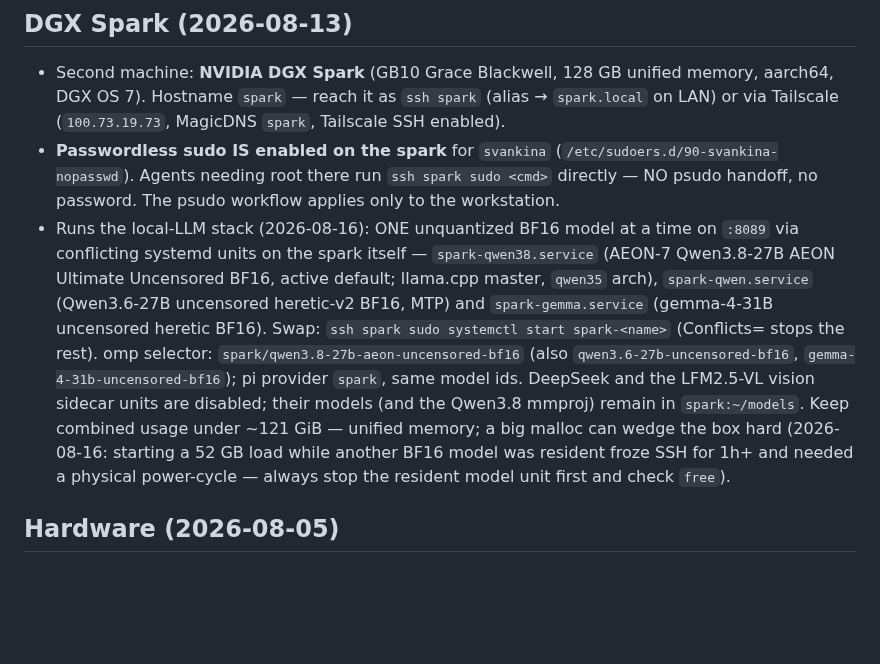
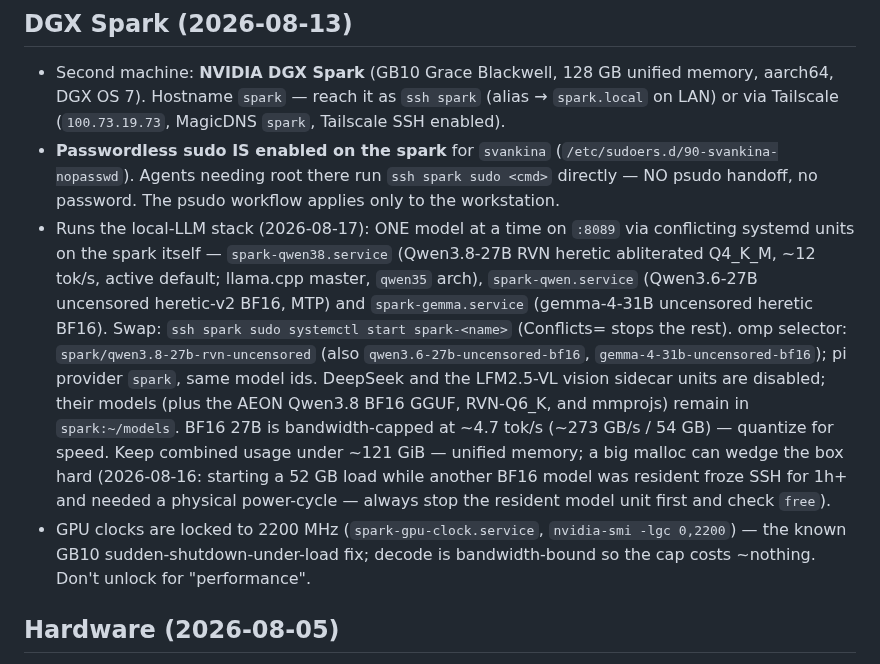
Before and after one commit to svankina/agents, a Markdown page: shared/USER.md, the part around the change. GitHub-like rendering; blank space fills up the shorter version.

Commit message:
spark: switch to Qwen3.8-27B RVN heretic Q4_K_M (12 tok/s), lock GPU clocks to 2200 MHz

```diff
--- a/shared/USER.md
+++ b/shared/USER.md
@@ -70,21 +70,27 @@ context; do not edit the generated copies.
   (`/etc/sudoers.d/90-svankina-nopasswd`). Agents needing root there run
   `ssh spark sudo <cmd>` directly — NO psudo handoff, no password. The psudo
   workflow applies only to the workstation.
-- Runs the local-LLM stack (2026-08-16): ONE unquantized BF16 model at a time
-  on `:8089` via conflicting systemd units on the spark itself —
-  `spark-qwen38.service` (AEON-7 Qwen3.8-27B AEON Ultimate Uncensored BF16,
-  active default; llama.cpp master, `qwen35` arch), `spark-qwen.service`
-  (Qwen3.6-27B uncensored heretic-v2 BF16, MTP) and `spark-gemma.service`
-  (gemma-4-31B uncensored heretic BF16). Swap:
-  `ssh spark sudo systemctl start spark-<name>` (Conflicts= stops the rest).
-  omp selector: `spark/qwen3.8-27b-aeon-uncensored-bf16` (also
-  `qwen3.6-27b-uncensored-bf16`, `gemma-4-31b-uncensored-bf16`); pi provider
-  `spark`, same model ids. DeepSeek and the LFM2.5-VL vision sidecar units
-  are disabled; their models (and the Qwen3.8 mmproj) remain in
-  `spark:~/models`. Keep combined usage under ~121 GiB — unified memory; a
-  big malloc can wedge the box hard (2026-08-16: starting a 52 GB load while
-  another BF16 model was resident froze SSH for 1h+ and needed a physical
-  power-cycle — always stop the resident model unit first and check `free`).
+- Runs the local-LLM stack (2026-08-17): ONE model at a time on `:8089` via
+  conflicting systemd units on the spark itself — `spark-qwen38.service`
+  (Qwen3.8-27B RVN heretic abliterated Q4_K_M, ~12 tok/s, active default;
+  llama.cpp master, `qwen35` arch), `spark-qwen.service` (Qwen3.6-27B
+  uncensored heretic-v2 BF16, MTP) and `spark-gemma.service` (gemma-4-31B
+  uncensored heretic BF16). Swap: `ssh spark sudo systemctl start
+  spark-<name>` (Conflicts= stops the rest). omp selector:
+  `spark/qwen3.8-27b-rvn-uncensored` (also `qwen3.6-27b-uncensored-bf16`,
+  `gemma-4-31b-uncensored-bf16`); pi provider `spark`, same model ids.
+  DeepSeek and the LFM2.5-VL vision sidecar units are disabled; their models
+  (plus the AEON Qwen3.8 BF16 GGUF, RVN-Q6_K, and mmprojs) remain in
+  `spark:~/models`. BF16 27B is bandwidth-capped at ~4.7 tok/s (~273 GB/s /
+  54 GB) — quantize for speed. Keep combined usage under ~121 GiB — unified
+  memory; a big malloc can wedge the box hard (2026-08-16: starting a 52 GB
+  load while another BF16 model was resident froze SSH for 1h+ and needed a
+  physical power-cycle — always stop the resident model unit first and check
+  `free`).
+- GPU clocks are locked to 2200 MHz (`spark-gpu-clock.service`,
+  `nvidia-smi -lgc 0,2200`) — the known GB10 sudden-shutdown-under-load fix;
+  decode is bandwidth-bound so the cap costs ~nothing. Don't unlock for
+  "performance".
 
 ## Hardware (2026-08-05)
 
```
